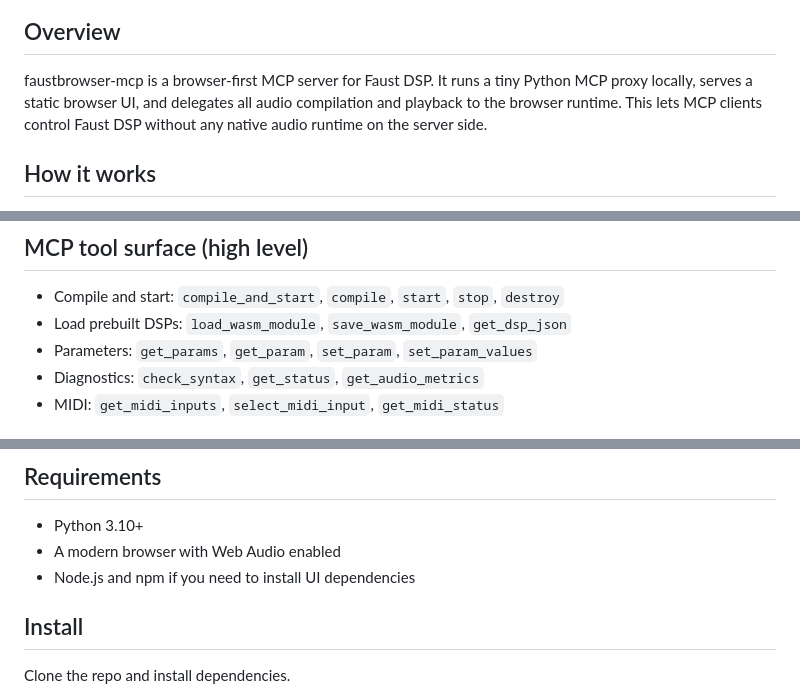
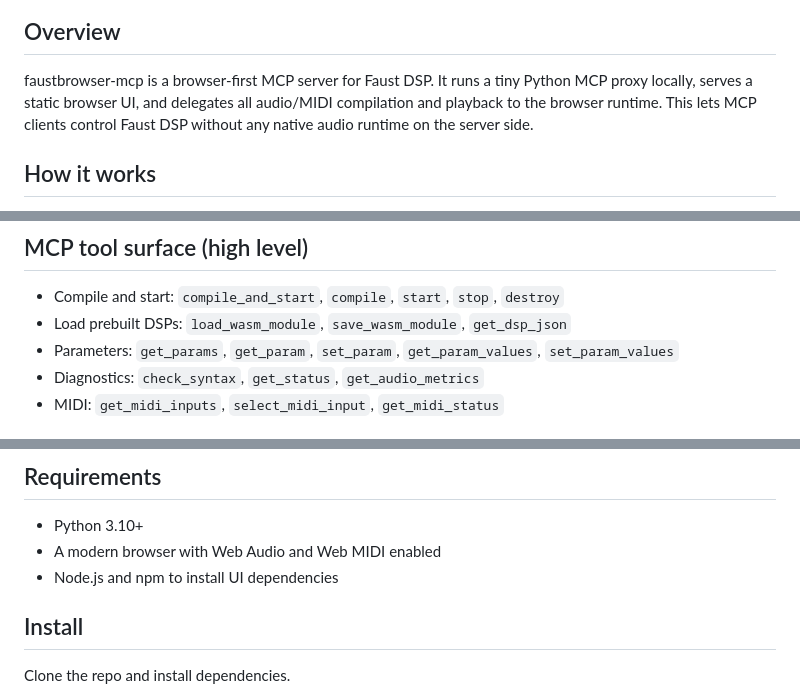
Before and after one commit to grame-cncm/faustbrowser-mcp, a Markdown page: README.md, 3 parts joined by grey strips. Drawn GitHub-style.

```diff
--- a/README.md
+++ b/README.md
@@ -7,7 +7,7 @@
 ## Overview
 
 faustbrowser-mcp is a browser-first MCP server for Faust DSP. It runs a tiny
-Python MCP proxy locally, serves a static browser UI, and delegates all audio
+Python MCP proxy locally, serves a static browser UI, and delegates all audio/MIDI
 compilation and playback to the browser runtime. This lets MCP clients control
 Faust DSP without any native audio runtime on the server side.
 
@@ -22,7 +22,7 @@ Faust DSP without any native audio runtime on the server side.
 
 - Compile and start: `compile_and_start`, `compile`, `start`, `stop`, `destroy`
 - Load prebuilt DSPs: `load_wasm_module`, `save_wasm_module`, `get_dsp_json`
-- Parameters: `get_params`, `get_param`, `set_param`, `set_param_values`
+- Parameters: `get_params`, `get_param`, `set_param`, `get_param_values`, `set_param_values`
 - Diagnostics: `check_syntax`, `get_status`, `get_audio_metrics`
 - MIDI: `get_midi_inputs`, `select_midi_input`, `get_midi_status`
 
@@ -39,8 +39,8 @@ Faust DSP without any native audio runtime on the server side.
 ## Requirements
 
 - Python 3.10+
-- A modern browser with Web Audio enabled
-- Node.js and npm if you need to install UI dependencies
+- A modern browser with Web Audio and Web MIDI enabled
+- Node.js and npm to install UI dependencies
 
 ## Install
 
```
